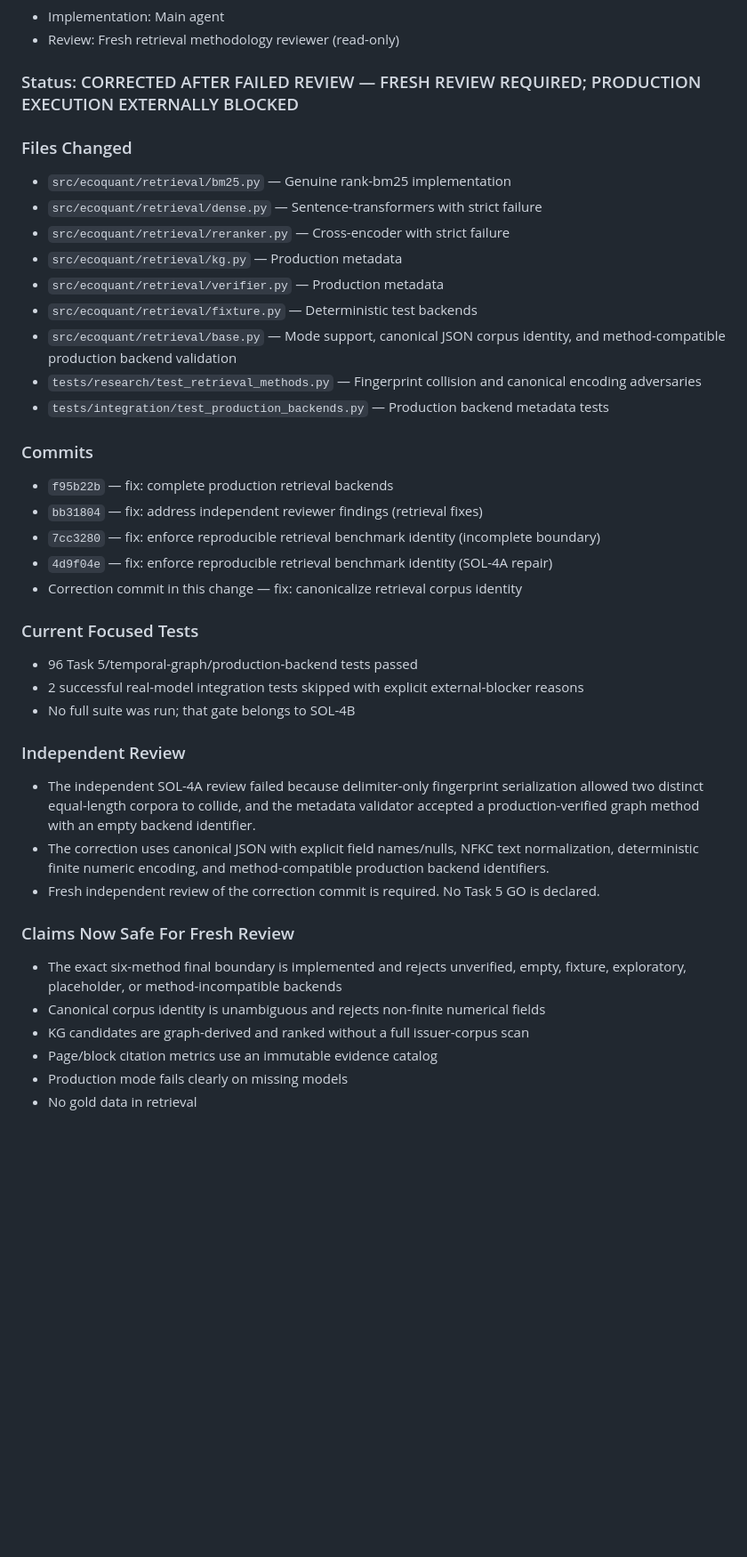
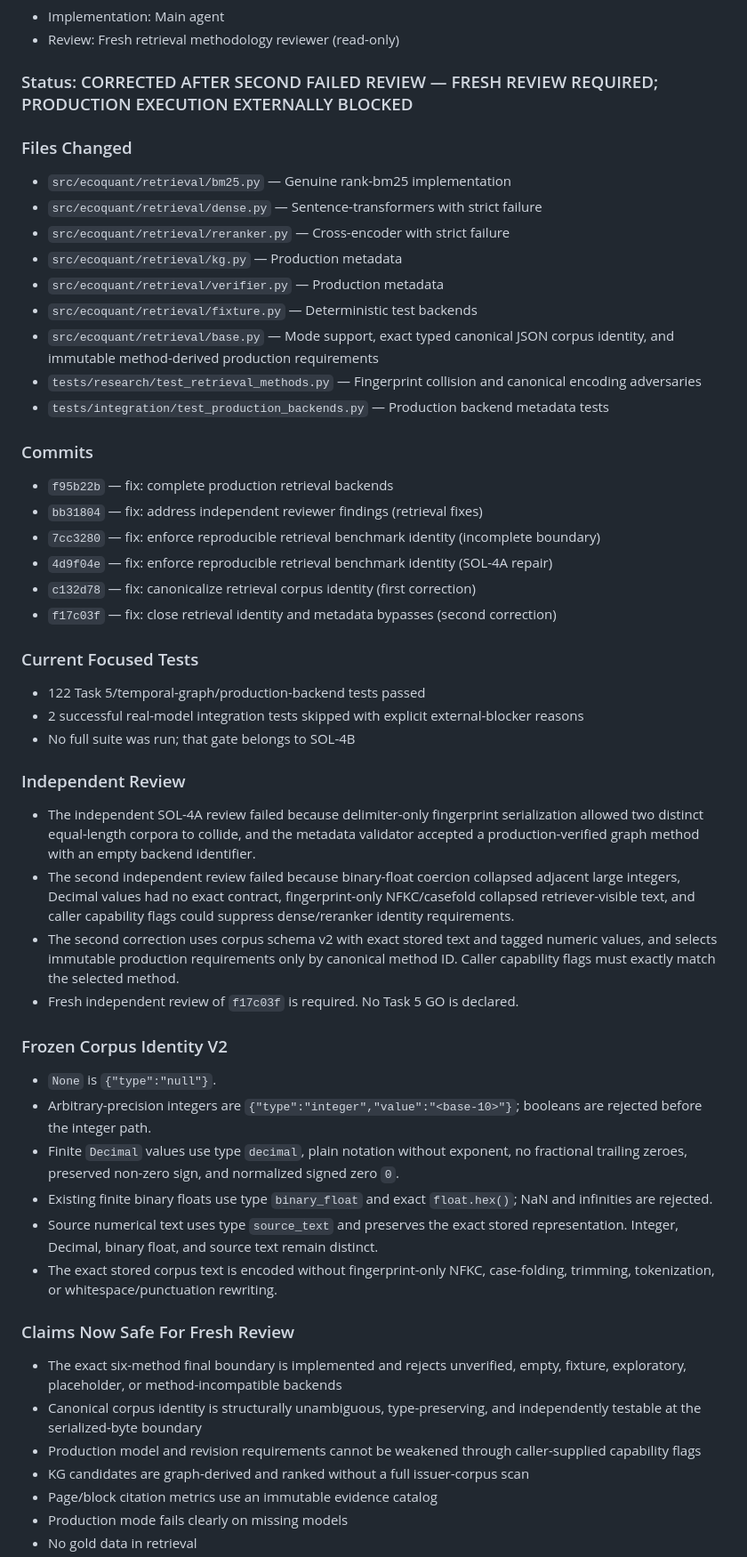
Before and after one commit to ElianChyndale/EcoQuant-Financial-Intelligence, a Markdown page: .superpowers/remediation/task-5-7-final-report.md, the part around the change. Shown at 89% size. Rendered like a GitHub page; blank space fills up the shorter version.

Commit message:
docs: record second SOL-4A repair

```diff
--- a/.superpowers/remediation/task-5-7-final-report.md
+++ b/.superpowers/remediation/task-5-7-final-report.md
@@ -16,7 +16,7 @@
 - Implementation: Main agent
 - Review: Fresh retrieval methodology reviewer (read-only)
 
-### Status: CORRECTED AFTER FAILED REVIEW — FRESH REVIEW REQUIRED; PRODUCTION EXECUTION EXTERNALLY BLOCKED
+### Status: CORRECTED AFTER SECOND FAILED REVIEW — FRESH REVIEW REQUIRED; PRODUCTION EXECUTION EXTERNALLY BLOCKED
 
 ### Files Changed
 - `src/ecoquant/retrieval/bm25.py` — Genuine rank-bm25 implementation
@@ -25,8 +25,8 @@
 - `src/ecoquant/retrieval/kg.py` — Production metadata
 - `src/ecoquant/retrieval/verifier.py` — Production metadata
 - `src/ecoquant/retrieval/fixture.py` — Deterministic test backends
-- `src/ecoquant/retrieval/base.py` — Mode support, canonical JSON corpus identity,
-  and method-compatible production backend validation
+- `src/ecoquant/retrieval/base.py` — Mode support, exact typed canonical JSON
+  corpus identity, and immutable method-derived production requirements
 - `tests/research/test_retrieval_methods.py` — Fingerprint collision and canonical
   encoding adversaries
 - `tests/integration/test_production_backends.py` — Production backend metadata tests
@@ -36,10 +36,11 @@
 - `bb31804` — fix: address independent reviewer findings (retrieval fixes)
 - `7cc3280` — fix: enforce reproducible retrieval benchmark identity (incomplete boundary)
 - `4d9f04e` — fix: enforce reproducible retrieval benchmark identity (SOL-4A repair)
-- Correction commit in this change — fix: canonicalize retrieval corpus identity
+- `c132d78` — fix: canonicalize retrieval corpus identity (first correction)
+- `f17c03f` — fix: close retrieval identity and metadata bypasses (second correction)
 
 ### Current Focused Tests
-- 96 Task 5/temporal-graph/production-backend tests passed
+- 122 Task 5/temporal-graph/production-backend tests passed
 - 2 successful real-model integration tests skipped with explicit external-blocker reasons
 - No full suite was run; that gate belongs to SOL-4B
 
@@ -48,16 +49,36 @@
   serialization allowed two distinct equal-length corpora to collide, and the
   metadata validator accepted a production-verified graph method with an empty
   backend identifier.
-- The correction uses canonical JSON with explicit field names/nulls, NFKC text
-  normalization, deterministic finite numeric encoding, and method-compatible
-  production backend identifiers.
-- Fresh independent review of the correction commit is required. No Task 5 GO
-  is declared.
+- The second independent review failed because binary-float coercion collapsed
+  adjacent large integers, Decimal values had no exact contract, fingerprint-only
+  NFKC/casefold collapsed retriever-visible text, and caller capability flags
+  could suppress dense/reranker identity requirements.
+- The second correction uses corpus schema v2 with exact stored text and tagged
+  numeric values, and selects immutable production requirements only by canonical
+  method ID. Caller capability flags must exactly match the selected method.
+- Fresh independent review of `f17c03f` is required. No Task 5 GO is declared.
+
+### Frozen Corpus Identity V2
+- `None` is `{"type":"null"}`.
+- Arbitrary-precision integers are `{"type":"integer","value":"<base-10>"}`;
+  booleans are rejected before the integer path.
+- Finite `Decimal` values use type `decimal`, plain notation without exponent,
+  no fractional trailing zeroes, preserved non-zero sign, and normalized signed
+  zero `0`.
+- Existing finite binary floats use type `binary_float` and exact `float.hex()`;
+  NaN and infinities are rejected.
+- Source numerical text uses type `source_text` and preserves the exact stored
+  representation. Integer, Decimal, binary float, and source text remain distinct.
+- The exact stored corpus text is encoded without fingerprint-only NFKC,
+  case-folding, trimming, tokenization, or whitespace/punctuation rewriting.
 
 ### Claims Now Safe For Fresh Review
 - The exact six-method final boundary is implemented and rejects unverified,
   empty, fixture, exploratory, placeholder, or method-incompatible backends
-- Canonical corpus identity is unambiguous and rejects non-finite numerical fields
+- Canonical corpus identity is structurally unambiguous, type-preserving, and
+  independently testable at the serialized-byte boundary
+- Production model and revision requirements cannot be weakened through
+  caller-supplied capability flags
 - KG candidates are graph-derived and ranked without a full issuer-corpus scan
 - Page/block citation metrics use an immutable evidence catalog
 - Production mode fails clearly on missing models
```
